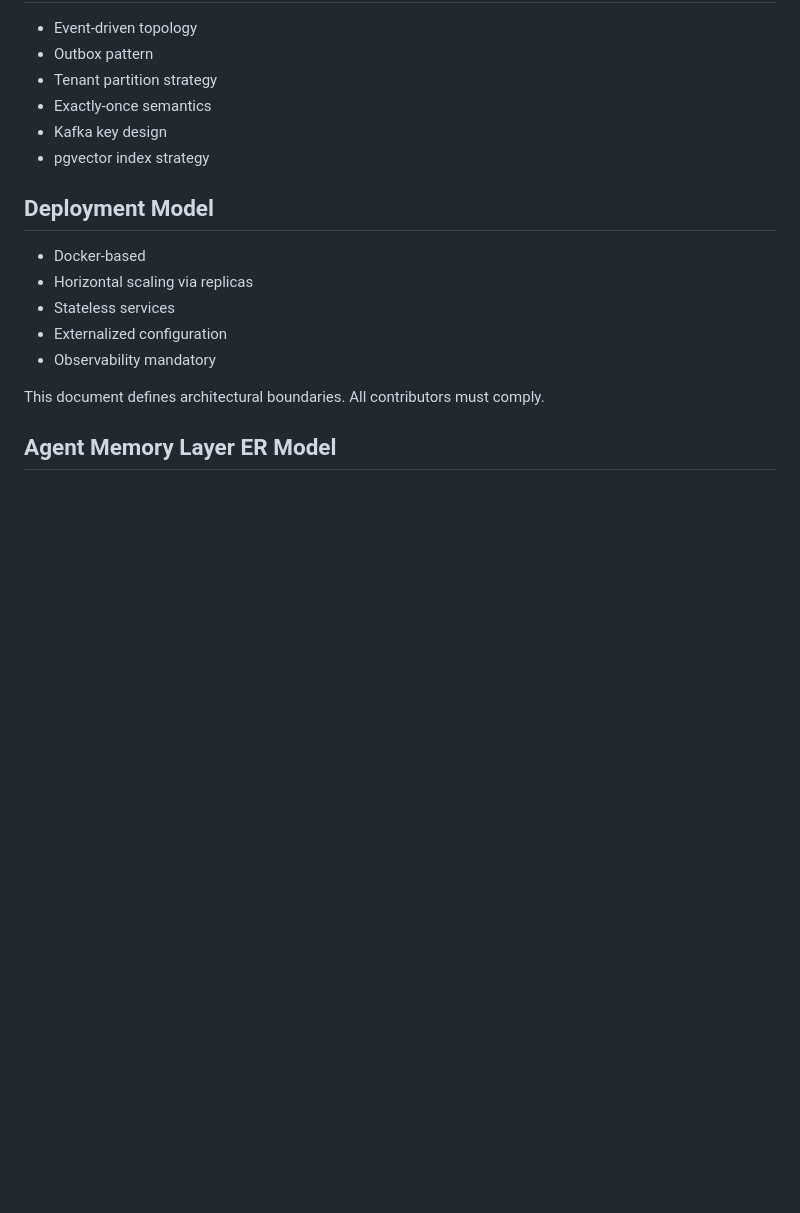
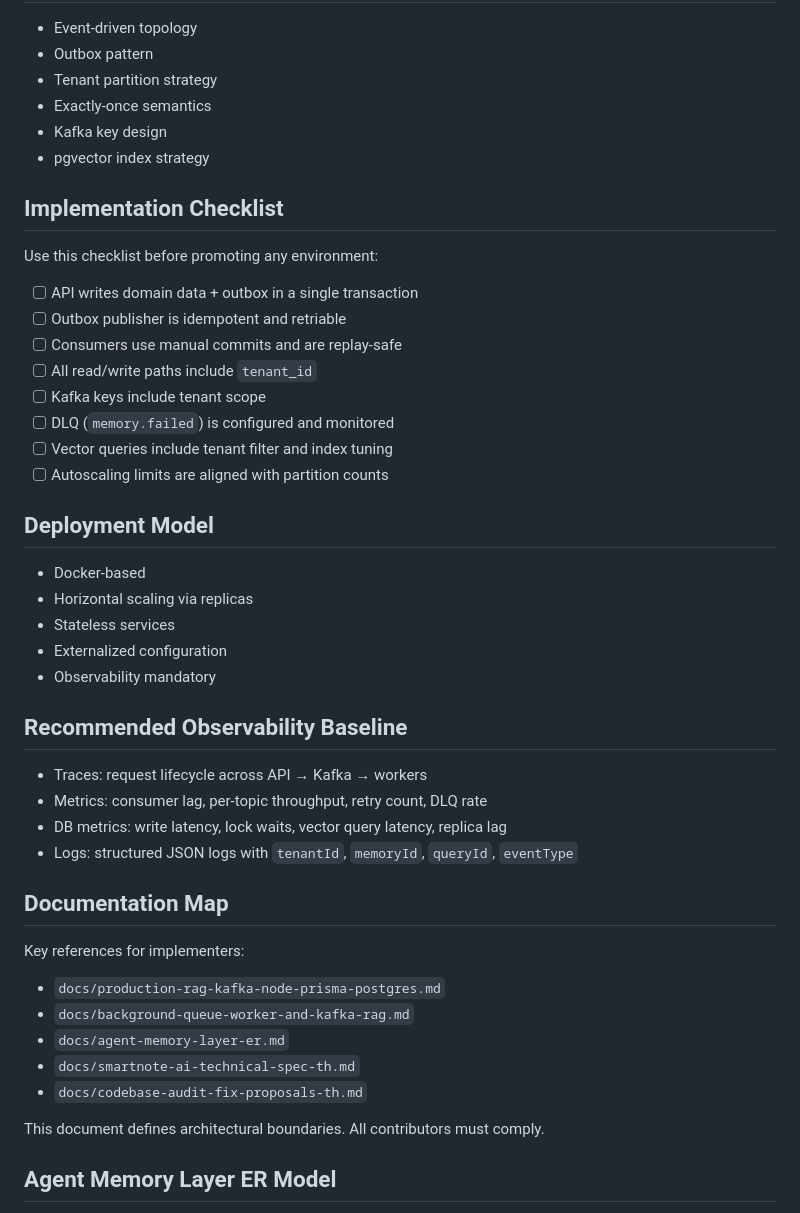
Before and after one commit to APLOPM/SmartNote-AI, a Markdown page: README.md, the part around one of its changes. Rendered like a GitHub page; blank space fills up the shorter version.

```diff
--- a/README.md
+++ b/README.md
@@ -117,6 +143,19 @@ Retrieval optimized for:
 - Kafka key design
 - pgvector index strategy
 
+## Implementation Checklist
+
+Use this checklist before promoting any environment:
+
+- [ ] API writes domain data + outbox in a single transaction
+- [ ] Outbox publisher is idempotent and retriable
+- [ ] Consumers use manual commits and are replay-safe
+- [ ] All read/write paths include `tenant_id`
+- [ ] Kafka keys include tenant scope
+- [ ] DLQ (`memory.failed`) is configured and monitored
+- [ ] Vector queries include tenant filter and index tuning
+- [ ] Autoscaling limits are aligned with partition counts
+
 ## Deployment Model
 
 - Docker-based
@@ -124,6 +163,23 @@ Retrieval optimized for:
 - Stateless services
 - Externalized configuration
 - Observability mandatory
+
+## Recommended Observability Baseline
+
+- Traces: request lifecycle across API → Kafka → workers
+- Metrics: consumer lag, per-topic throughput, retry count, DLQ rate
+- DB metrics: write latency, lock waits, vector query latency, replica lag
+- Logs: structured JSON logs with `tenantId`, `memoryId`, `queryId`, `eventType`
+
+## Documentation Map
+
+Key references for implementers:
+
+- `docs/production-rag-kafka-node-prisma-postgres.md`
+- `docs/background-queue-worker-and-kafka-rag.md`
+- `docs/agent-memory-layer-er.md`
+- `docs/smartnote-ai-technical-spec-th.md`
+- `docs/codebase-audit-fix-proposals-th.md`
 
 This document defines architectural boundaries.
 All contributors must comply.
```
Also changed, not shown: other parts of README.md (+29 -3 lines).
